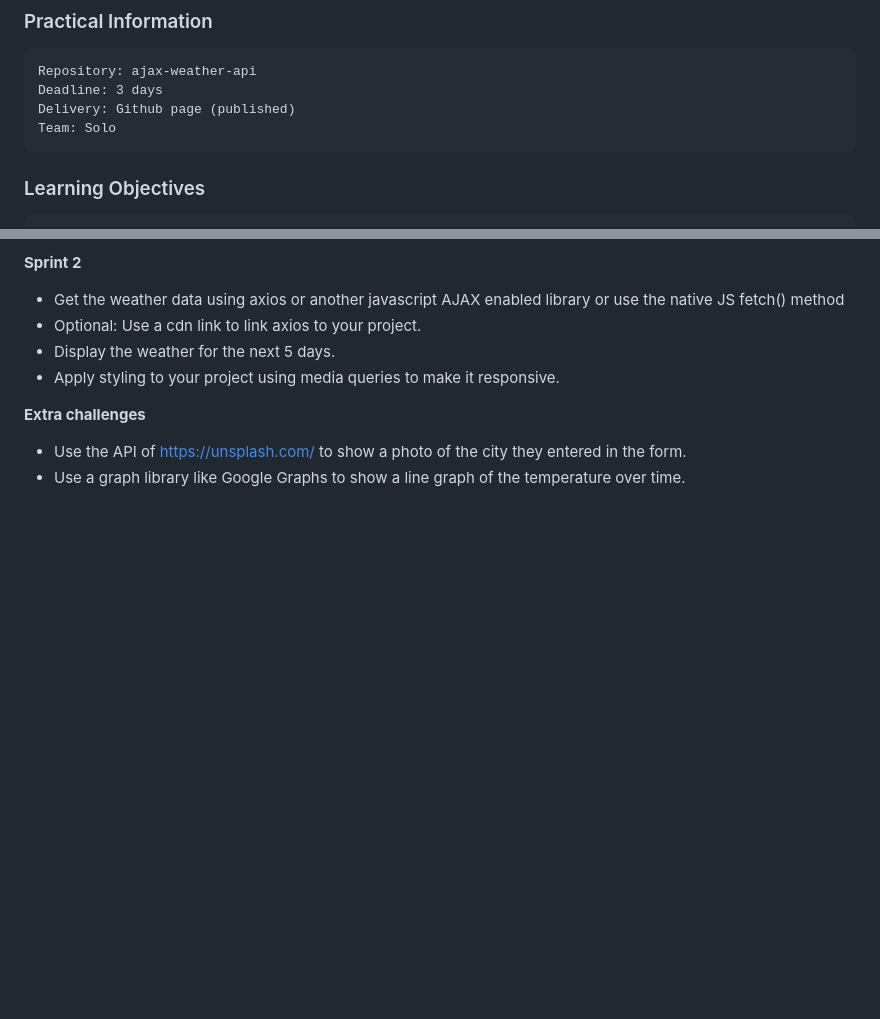
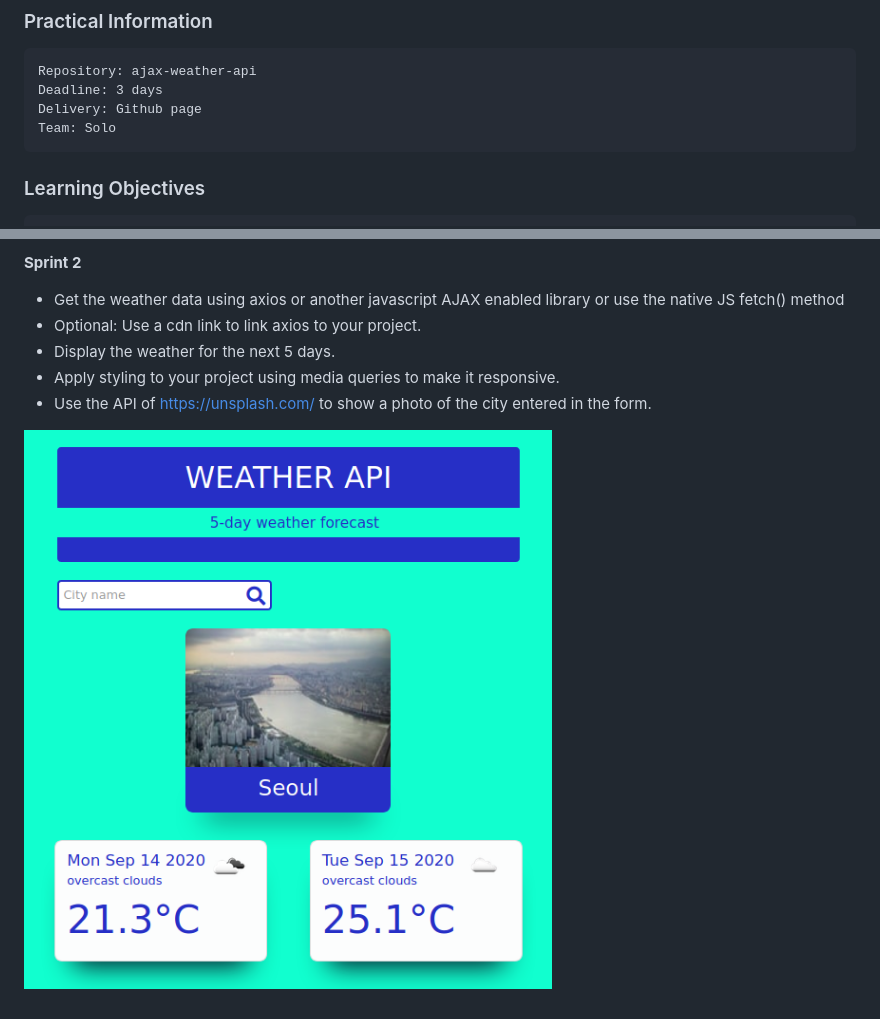
Before and after one commit to YuriFra/Weather-app, a Markdown page: README.md, 2 parts joined by grey strips. Drawn GitHub-style; pictures changed too: weather.png (added); blank space fills up the shorter version.

Commit message:
adapt readme

```diff
--- a/README.md
+++ b/README.md
@@ -7,7 +7,7 @@ Creating a weather app with AJAX api
 
     Repository: ajax-weather-api
     Deadline: 3 days
-    Delivery: Github page (published)
+    Delivery: Github page
     Team: Solo
 
 ### Learning Objectives
@@ -30,8 +30,6 @@ Creating a weather app with AJAX api
 * Optional: Use a cdn link to link axios to your project.
 * Display the weather for the next 5 days.
 * Apply styling to your project using media queries to make it responsive.
+* Use the API of https://unsplash.com/ to show a photo of the city entered in the form.
 
-**Extra challenges**
-
-* Use the API of https://unsplash.com/ to show a photo of the city they entered in the form.
-* Use a graph library like Google Graphs to show a line graph of the temperature over time.
+![weather](weather.png)
```
Also changed, not shown: 1 other file.
